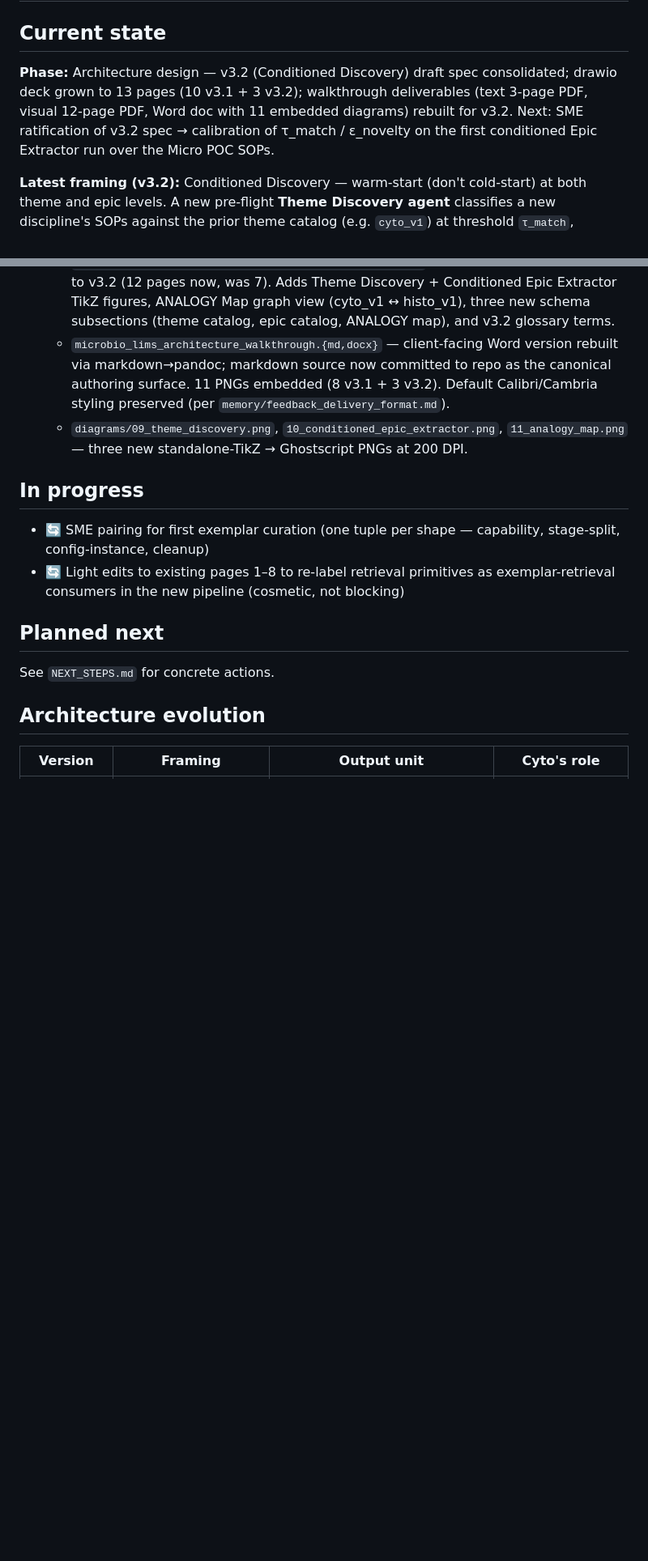
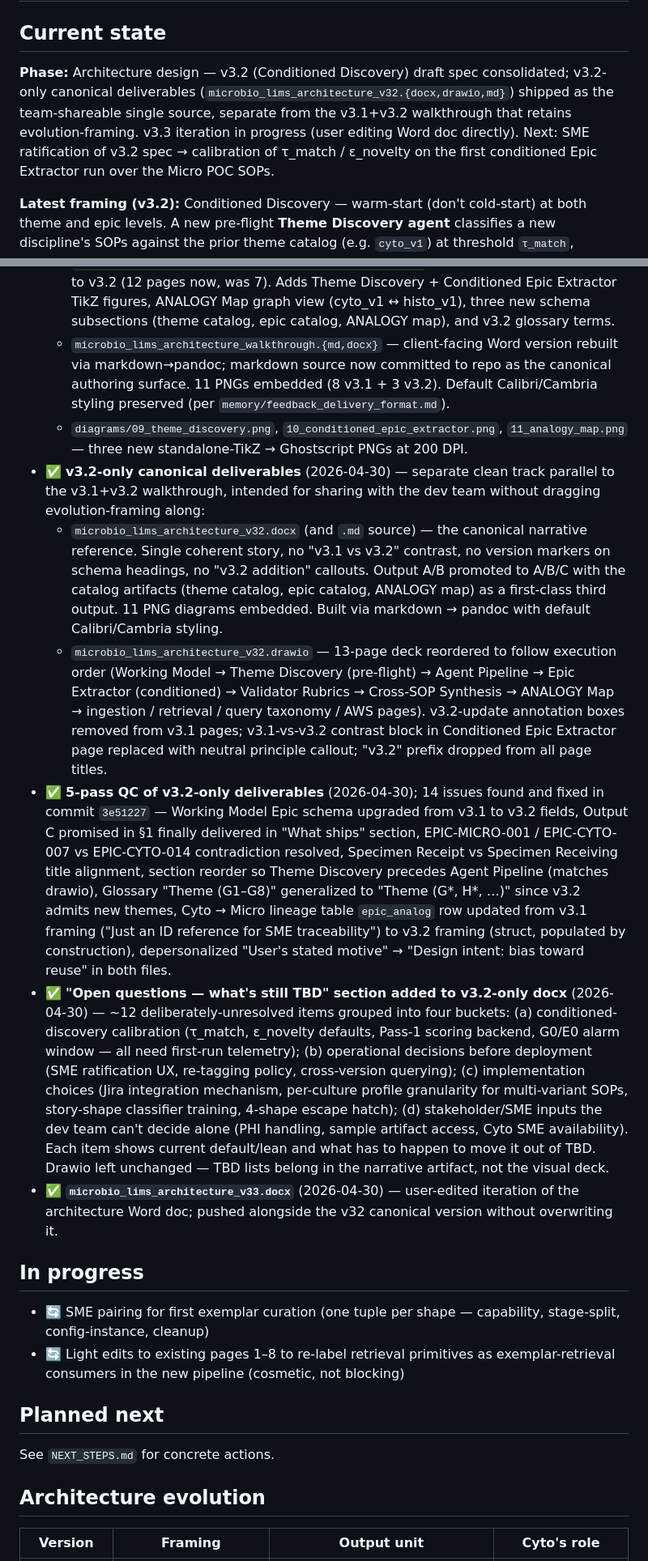
Before and after one commit to Rajneesh-Tiwari/LabReq_agent, a Markdown page: PROGRESS.md, 2 parts joined by grey strips. Shown at 81% size. GitHub-like rendering; blank space fills up the shorter version.

Commit message:
PROGRESS.md: log v3.2-only deliverables, QC pass, open-questions section, v3.3 iteration
Phase line updated to reflect that v3.2-only canonical deliverables
(microbio_lims_architecture_v32.{docx,drawio,md}) now ship as the
team-shareable single source, separate from the v3.1+v3.2 walkthrough
that retains evolution-framing. v3.3 iteration noted as in progress
(user editing Word doc directly).

Completed list extended (2026-04-30):
- v3.2-only canonical deliverables — clean track parallel to the
  walkthrough; Output A/B promoted to A/B/C with catalog artifacts
  as first-class third output; 13-page drawio reordered to follow
  execution order; v3.2-update annotation boxes removed and v3.1-vs-
  v3.2 contrast block in Conditioned Epic Extractor page replaced
  with neutral principle callout.
- 5-pass QC (commit 3e51227): Working Model Epic schema upgraded,
  Output C delivery, EPIC-CYTO-007 vs EPIC-CYTO-014 contradiction
  resolved, section reorder so Theme Discovery precedes Agent
  Pipeline, glossary "Theme (G1–G8)" generalized for new disciplines,
  Cyto → Micro lineage epic_analog row updated to v3.2 framing,
  "User's stated motive" depersonalized.
- "Open questions — what's still TBD" section added to the v3.2-only
  docx with ~12 items grouped into calibration / operational /
  implementation / stakeholder buckets.
- microbio_lims_architecture_v33.docx — user-edited iteration of the
  architecture Word doc, pushed alongside the v32 canonical version.

Co-Authored-By: Claude Opus 4.7 (1M context) <noreply@anthropic.com>

```diff
--- a/PROGRESS.md
+++ b/PROGRESS.md
@@ -2,7 +2,7 @@
 
 ## Current state
 
-**Phase:** Architecture design — v3.2 (Conditioned Discovery) draft spec consolidated; drawio deck grown to 13 pages (10 v3.1 + 3 v3.2); walkthrough deliverables (text 3-page PDF, visual 12-page PDF, Word doc with 11 embedded diagrams) rebuilt for v3.2. Next: SME ratification of v3.2 spec → calibration of τ_match / ε_novelty on the first conditioned Epic Extractor run over the Micro POC SOPs.
+**Phase:** Architecture design — v3.2 (Conditioned Discovery) draft spec consolidated; v3.2-only canonical deliverables (`microbio_lims_architecture_v32.{docx,drawio,md}`) shipped as the team-shareable single source, separate from the v3.1+v3.2 walkthrough that retains evolution-framing. v3.3 iteration in progress (user editing Word doc directly). Next: SME ratification of v3.2 spec → calibration of τ_match / ε_novelty on the first conditioned Epic Extractor run over the Micro POC SOPs.
 
 **Latest framing (v3.2):** Conditioned Discovery — warm-start (don't cold-start) at both theme and epic levels. A new pre-flight **Theme Discovery agent** classifies a new discipline's SOPs against the prior theme catalog (e.g. `cyto_v1`) at threshold `τ_match`, clusters only the residual at minimum size `ε_novelty`, and routes novel candidates through SME ratification. The **Epic Extractor runs in conditioned mode** — drafts are matched against the prior epic catalog (`cyto_epic_v1`) before any clustering; matched drafts inherit `epic_analog` by construction. Catalogs are versioned config-as-data (`<discipline>_v<N>` for themes, `<discipline>_epic_v<N>` for epics). Cross-discipline links live in an explicit **ANALOGY map** artifact (typed: identical / partial / discarded_in_target / novel_in_target). G0/E0 unclassified buckets are first-class with a 5% alarm threshold. The 5-agent main pipeline (Epic Extractor → Story Extractor → Validator → Cross-SOP Synthesis → Validator → Dependency Resolver) is unchanged in shape.
 
@@ -40,6 +40,12 @@
   - `microbio_lims_architecture_walkthrough_visual.{tex,pdf}` — visual walkthrough updated to v3.2 (12 pages now, was 7). Adds Theme Discovery + Conditioned Epic Extractor TikZ figures, ANALOGY Map graph view (cyto_v1 ↔ histo_v1), three new schema subsections (theme catalog, epic catalog, ANALOGY map), and v3.2 glossary terms.
   - `microbio_lims_architecture_walkthrough.{md,docx}` — client-facing Word version rebuilt via markdown→pandoc; markdown source now committed to repo as the canonical authoring surface. 11 PNGs embedded (8 v3.1 + 3 v3.2). Default Calibri/Cambria styling preserved (per `memory/feedback_delivery_format.md`).
   - `diagrams/09_theme_discovery.png`, `10_conditioned_epic_extractor.png`, `11_analogy_map.png` — three new standalone-TikZ → Ghostscript PNGs at 200 DPI.
+- ✅ **v3.2-only canonical deliverables** (2026-04-30) — separate clean track parallel to the v3.1+v3.2 walkthrough, intended for sharing with the dev team without dragging evolution-framing along:
+  - `microbio_lims_architecture_v32.docx` (and `.md` source) — the canonical narrative reference. Single coherent story, no "v3.1 vs v3.2" contrast, no version markers on schema headings, no "v3.2 addition" callouts. Output A/B promoted to A/B/C with the catalog artifacts (theme catalog, epic catalog, ANALOGY map) as a first-class third output. 11 PNG diagrams embedded. Built via markdown → pandoc with default Calibri/Cambria styling.
+  - `microbio_lims_architecture_v32.drawio` — 13-page deck reordered to follow execution order (Working Model → Theme Discovery (pre-flight) → Agent Pipeline → Epic Extractor (conditioned) → Validator Rubrics → Cross-SOP Synthesis → ANALOGY Map → ingestion / retrieval / query taxonomy / AWS pages). v3.2-update annotation boxes removed from v3.1 pages; v3.1-vs-v3.2 contrast block in Conditioned Epic Extractor page replaced with neutral principle callout; "v3.2" prefix dropped from all page titles.
+- ✅ **5-pass QC of v3.2-only deliverables** (2026-04-30); 14 issues found and fixed in commit `3e51227` — Working Model Epic schema upgraded from v3.1 to v3.2 fields, Output C promised in §1 finally delivered in "What ships" section, EPIC-MICRO-001 / EPIC-CYTO-007 vs EPIC-CYTO-014 contradiction resolved, Specimen Receipt vs Specimen Receiving title alignment, section reorder so Theme Discovery precedes Agent Pipeline (matches drawio), Glossary "Theme (G1–G8)" generalized to "Theme (G*, H*, …)" since v3.2 admits new themes, Cyto → Micro lineage table `epic_analog` row updated from v3.1 framing ("Just an ID reference for SME traceability") to v3.2 framing (struct, populated by construction), depersonalized "User's stated motive" → "Design intent: bias toward reuse" in both files.
+- ✅ **"Open questions — what's still TBD" section added to v3.2-only docx** (2026-04-30) — ~12 deliberately-unresolved items grouped into four buckets: (a) conditioned-discovery calibration (τ_match, ε_novelty defaults, Pass-1 scoring backend, G0/E0 alarm window — all need first-run telemetry); (b) operational decisions before deployment (SME ratification UX, re-tagging policy, cross-version querying); (c) implementation choices (Jira integration mechanism, per-culture profile granularity for multi-variant SOPs, story-shape classifier training, 4-shape escape hatch); (d) stakeholder/SME inputs the dev team can't decide alone (PHI handling, sample artifact access, Cyto SME availability). Each item shows current default/lean and what has to happen to move it out of TBD. Drawio left unchanged — TBD lists belong in the narrative artifact, not the visual deck.
+- ✅ **`microbio_lims_architecture_v33.docx`** (2026-04-30) — user-edited iteration of the architecture Word doc; pushed alongside the v32 canonical version without overwriting it.
 
 ## In progress
 
```
